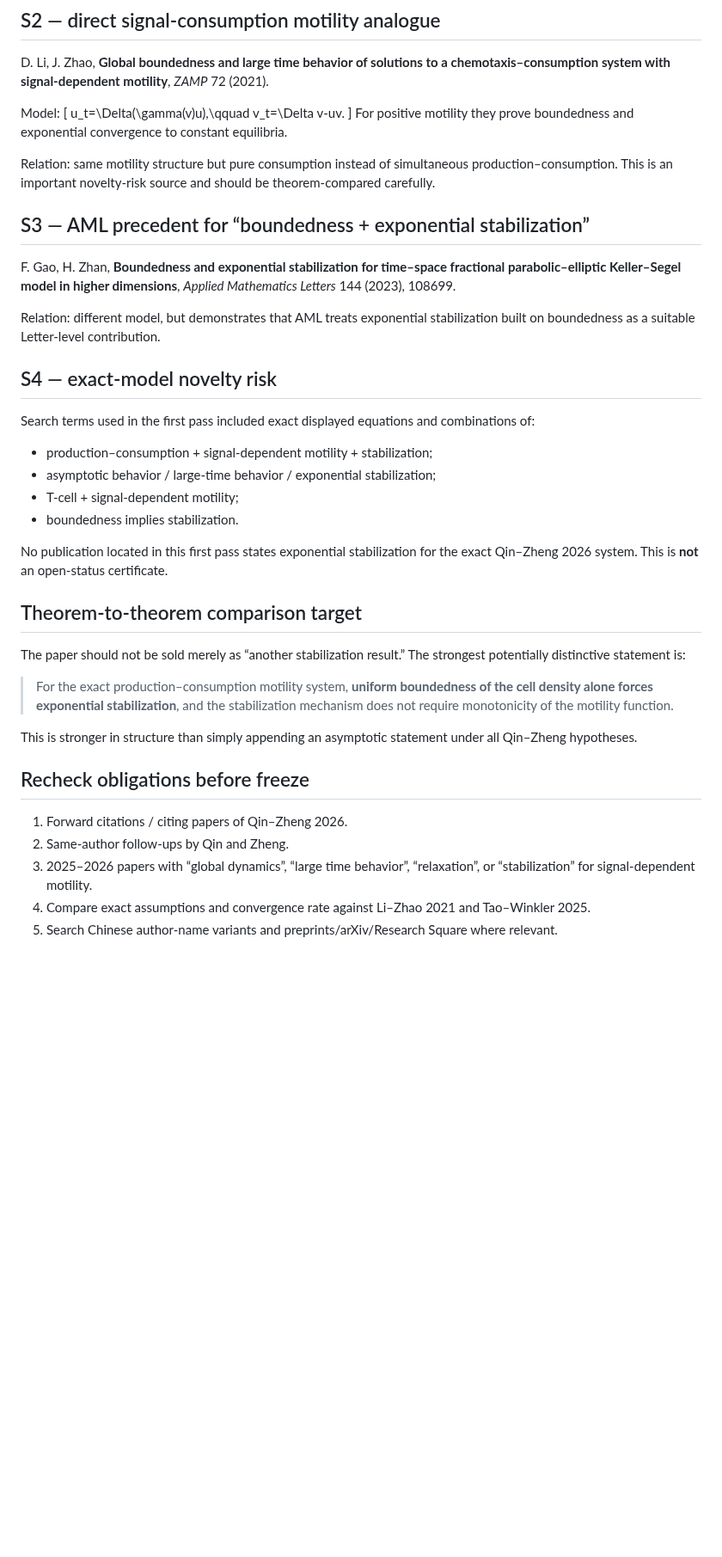
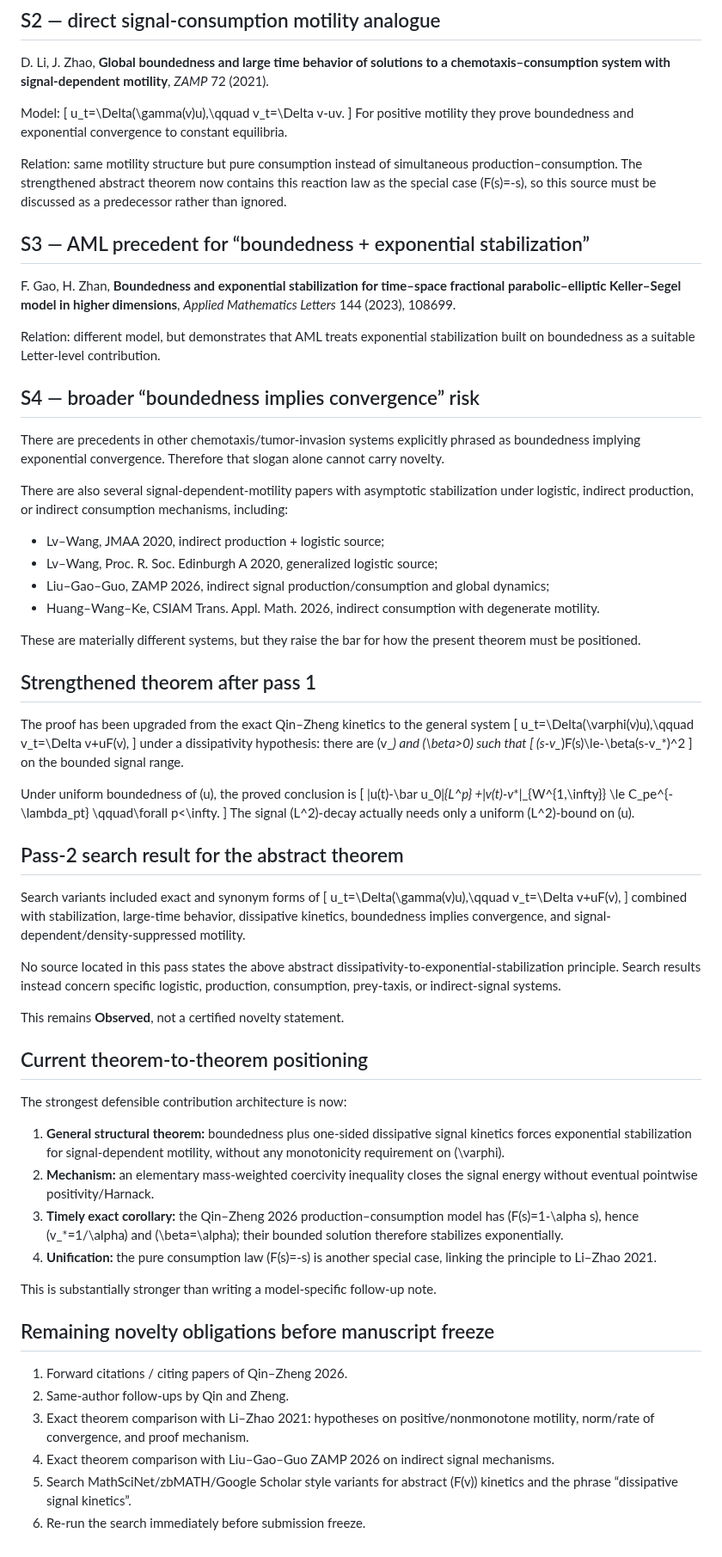
Before and after one commit to whzy3185/math, a Markdown page: research/aml_prodcons_stabilization/LITERATURE_AUDIT_20260909.md, the part around one of its changes. Shown at 86% size. GitHub-like rendering; blank space fills up the shorter version.

Commit message:
research: refresh novelty audit after theorem strengthening

```diff
--- a/research/aml_prodcons_stabilization/LITERATURE_AUDIT_20260909.md
+++ b/research/aml_prodcons_stabilization/LITERATURE_AUDIT_20260909.md
@@ -36,7 +36,7 @@ u_t=\Delta(\gamma(v)u),\qquad v_t=\Delta v-uv.
 \]
 For positive motility they prove boundedness and exponential convergence to constant equilibria.
 
-Relation: same motility structure but pure consumption instead of simultaneous production–consumption. This is an important novelty-risk source and should be theorem-compared carefully.
+Relation: same motility structure but pure consumption instead of simultaneous production–consumption. The strengthened abstract theorem now contains this reaction law as the special case \(F(s)=-s\), so this source must be discussed as a predecessor rather than ignored.
 
 ## S3 — AML precedent for “boundedness + exponential stabilization”
 
@@ -44,28 +44,67 @@ F. Gao, H. Zhan, **Boundedness and exponential stabilization for time–space fr
 
 Relation: different model, but demonstrates that AML treats exponential stabilization built on boundedness as a suitable Letter-level contribution.
 
-## S4 — exact-model novelty risk
+## S4 — broader “boundedness implies convergence” risk
 
-Search terms used in the first pass included exact displayed equations and combinations of:
-- production–consumption + signal-dependent motility + stabilization;
-- asymptotic behavior / large-time behavior / exponential stabilization;
-- T-cell + signal-dependent motility;
-- boundedness implies stabilization.
+There are precedents in other chemotaxis/tumor-invasion systems explicitly phrased as boundedness implying exponential convergence. Therefore that slogan alone cannot carry novelty.
 
-No publication located in this first pass states exponential stabilization for the exact Qin–Zheng 2026 system. This is **not** an open-status certificate.
+There are also several signal-dependent-motility papers with asymptotic stabilization under logistic, indirect production, or indirect consumption mechanisms, including:
+- Lv–Wang, JMAA 2020, indirect production + logistic source;
+- Lv–Wang, Proc. R. Soc. Edinburgh A 2020, generalized logistic source;
+- Liu–Gao–Guo, ZAMP 2026, indirect signal production/consumption and global dynamics;
+- Huang–Wang–Ke, CSIAM Trans. Appl. Math. 2026, indirect consumption with degenerate motility.
 
-## Theorem-to-theorem comparison target
+These are materially different systems, but they raise the bar for how the present theorem must be positioned.
 
-The paper should not be sold merely as “another stabilization result.” The strongest potentially distinctive statement is:
+## Strengthened theorem after pass 1
 
-> For the exact production–consumption motility system, **uniform boundedness of the cell density alone forces exponential stabilization**, and the stabilization mechanism does not require monotonicity of the motility function.
+The proof has been upgraded from the exact Qin–Zheng kinetics to the general system
+\[
+u_t=\Delta(\varphi(v)u),\qquad v_t=\Delta v+uF(v),
+\]
+under a dissipativity hypothesis: there are \(v_*\) and \(\beta>0\) such that
+\[
+(s-v_*)F(s)\le-\beta(s-v_*)^2
+\]
+on the bounded signal range.
 
-This is stronger in structure than simply appending an asymptotic statement under all Qin–Zheng hypotheses.
+Under uniform boundedness of \(u\), the proved conclusion is
+\[
+\|u(t)-\bar u_0\|_{L^p}
++\|v(t)-v_*\|_{W^{1,\infty}}
+\le C_pe^{-\lambda_pt}
+\qquad\forall p<\infty.
+\]
+The signal \(L^2\)-decay actually needs only a uniform \(L^2\)-bound on \(u\).
 
-## Recheck obligations before freeze
+## Pass-2 search result for the abstract theorem
+
+Search variants included exact and synonym forms of
+\[
+u_t=\Delta(\gamma(v)u),\qquad v_t=\Delta v+uF(v),
+\]
+combined with stabilization, large-time behavior, dissipative kinetics, boundedness implies convergence, and signal-dependent/density-suppressed motility.
+
+No source located in this pass states the above abstract dissipativity-to-exponential-stabilization principle. Search results instead concern specific logistic, production, consumption, prey-taxis, or indirect-signal systems.
+
+This remains **Observed**, not a certified novelty statement.
+
+## Current theorem-to-theorem positioning
+
+The strongest defensible contribution architecture is now:
+
+1. **General structural theorem:** boundedness plus one-sided dissipative signal kinetics forces exponential stabilization for signal-dependent motility, without any monotonicity requirement on \(\varphi\).
+2. **Mechanism:** an elementary mass-weighted coercivity inequality closes the signal energy without eventual pointwise positivity/Harnack.
+3. **Timely exact corollary:** the Qin–Zheng 2026 production–consumption model has \(F(s)=1-\alpha s\), hence \(v_*=1/\alpha\) and \(\beta=\alpha\); their bounded solution therefore stabilizes exponentially.
+4. **Unification:** the pure consumption law \(F(s)=-s\) is another special case, linking the principle to Li–Zhao 2021.
+
+This is substantially stronger than writing a model-specific follow-up note.
+
+## Remaining novelty obligations before manuscript freeze
 
 1. Forward citations / citing papers of Qin–Zheng 2026.
 2. Same-author follow-ups by Qin and Zheng.
-3. 2025–2026 papers with “global dynamics”, “large time behavior”, “relaxation”, or “stabilization” for signal-dependent motility.
-4. Compare exact assumptions and convergence rate against Li–Zhao 2021 and Tao–Winkler 2025.
-5. Search Chinese author-name variants and preprints/arXiv/Research Square where relevant.
+3. Exact theorem comparison with Li–Zhao 2021: hypotheses on positive/nonmonotone motility, norm/rate of convergence, and proof mechanism.
+4. Exact theorem comparison with Liu–Gao–Guo ZAMP 2026 on indirect signal mechanisms.
+5. Search MathSciNet/zbMATH/Google Scholar style variants for abstract \(F(v)\) kinetics and the phrase “dissipative signal kinetics”.
+6. Re-run the search immediately before submission freeze.
```
Also changed, not shown: other parts of research/aml_prodcons_stabilization/LITERATURE_AUDIT_20260909.md (+2 -2 lines).
